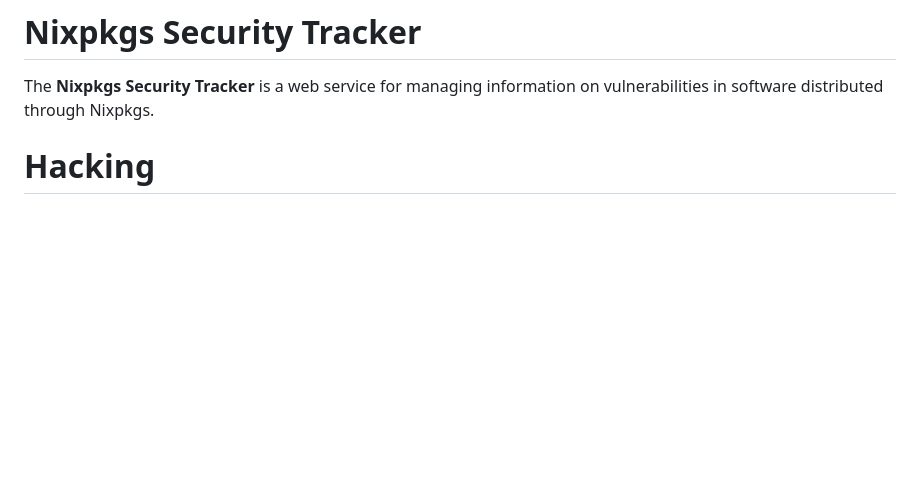
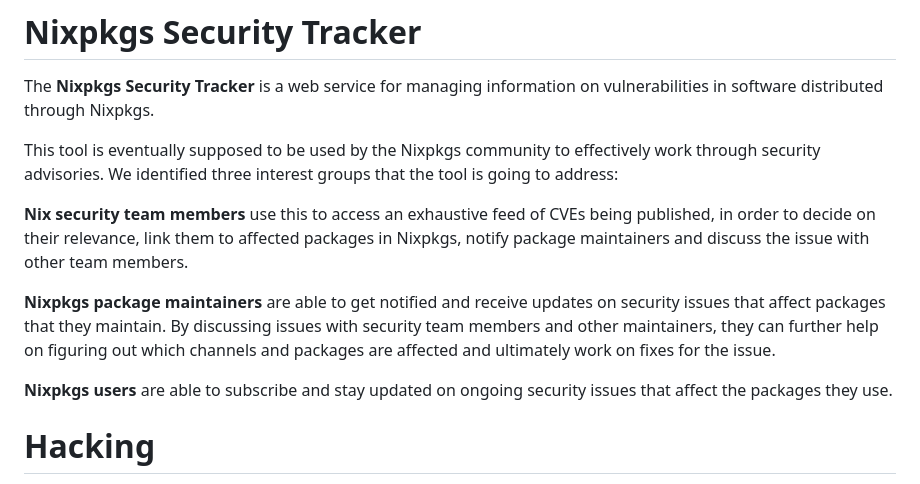
Before and after one commit to Nix-Security-WG/nix-security-tracker, a Markdown page: README.md, the part around the change. Rendered like a GitHub page; blank space fills up the shorter version.

Commit message:
docs: specify the goal of the project more clearly in README
Co-authored-by: Valentin Gagarin <valentin@fricklerhandwerk.de>

```diff
--- a/README.md
+++ b/README.md
@@ -1,6 +1,16 @@
 # Nixpkgs Security Tracker
 
 The **Nixpkgs Security Tracker** is a web service for managing information on vulnerabilities in software distributed through Nixpkgs.
+
+This tool is eventually supposed to be used by the Nixpkgs community to effectively work through security advisories.
+We identified three interest groups that the tool is going to address:
+
+**Nix security team members** use this to access an exhaustive feed of CVEs being published, in order to decide on their relevance, link them to affected packages in Nixpkgs, notify package maintainers and discuss the issue with other team members.
+
+**Nixpkgs package maintainers** are able to get notified and receive updates on security issues that affect packages that they maintain.
+By discussing issues with security team members and other maintainers, they can further help on figuring out which channels and packages are affected and ultimately work on fixes for the issue.
+
+**Nixpkgs users** are able to subscribe and stay updated on ongoing security issues that affect the packages they use.
 
 # Hacking
 
```
